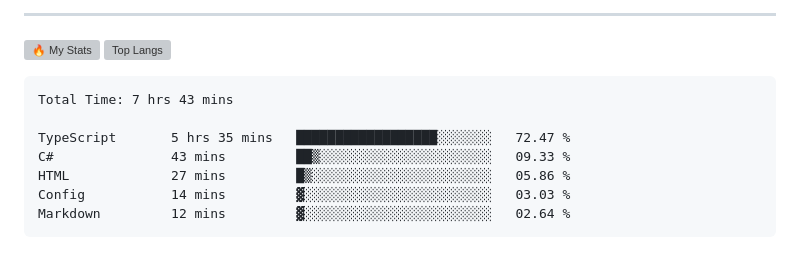
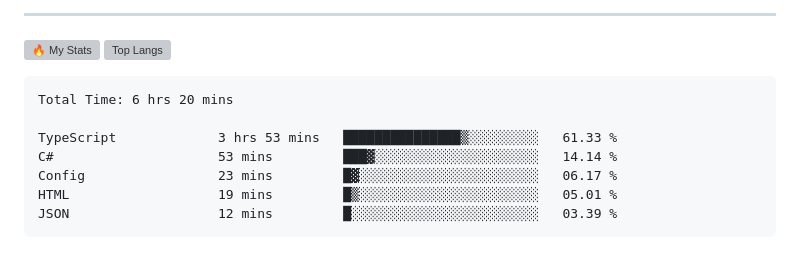
Before and after one commit to gr1d99/gr1d99, a Markdown page: README.md, the part around the change. Rendered like a GitHub page; grey boxes are pictures that could not be loaded.

Commit message:
Updated waka-readme graph with new metrics

````diff
--- a/README.md
+++ b/README.md
@@ -49,13 +49,13 @@
 <!--START_SECTION:waka-->
 
 ```txt
-Total Time: 7 hrs 43 mins
+Total Time: 6 hrs 20 mins
 
-TypeScript       5 hrs 35 mins   ██████████████████░░░░░░░   72.47 %
-C#               43 mins         ██▒░░░░░░░░░░░░░░░░░░░░░░   09.33 %
-HTML             27 mins         █▒░░░░░░░░░░░░░░░░░░░░░░░   05.86 %
-Config           14 mins         ▓░░░░░░░░░░░░░░░░░░░░░░░░   03.03 %
-Markdown         12 mins         ▓░░░░░░░░░░░░░░░░░░░░░░░░   02.64 %
+TypeScript             3 hrs 53 mins   ███████████████▒░░░░░░░░░   61.33 %
+C#                     53 mins         ███▓░░░░░░░░░░░░░░░░░░░░░   14.14 %
+Config                 23 mins         █▓░░░░░░░░░░░░░░░░░░░░░░░   06.17 %
+HTML                   19 mins         █▒░░░░░░░░░░░░░░░░░░░░░░░   05.01 %
+JSON                   12 mins         █░░░░░░░░░░░░░░░░░░░░░░░░   03.39 %
 ```
 
 <!--END_SECTION:waka-->
````
